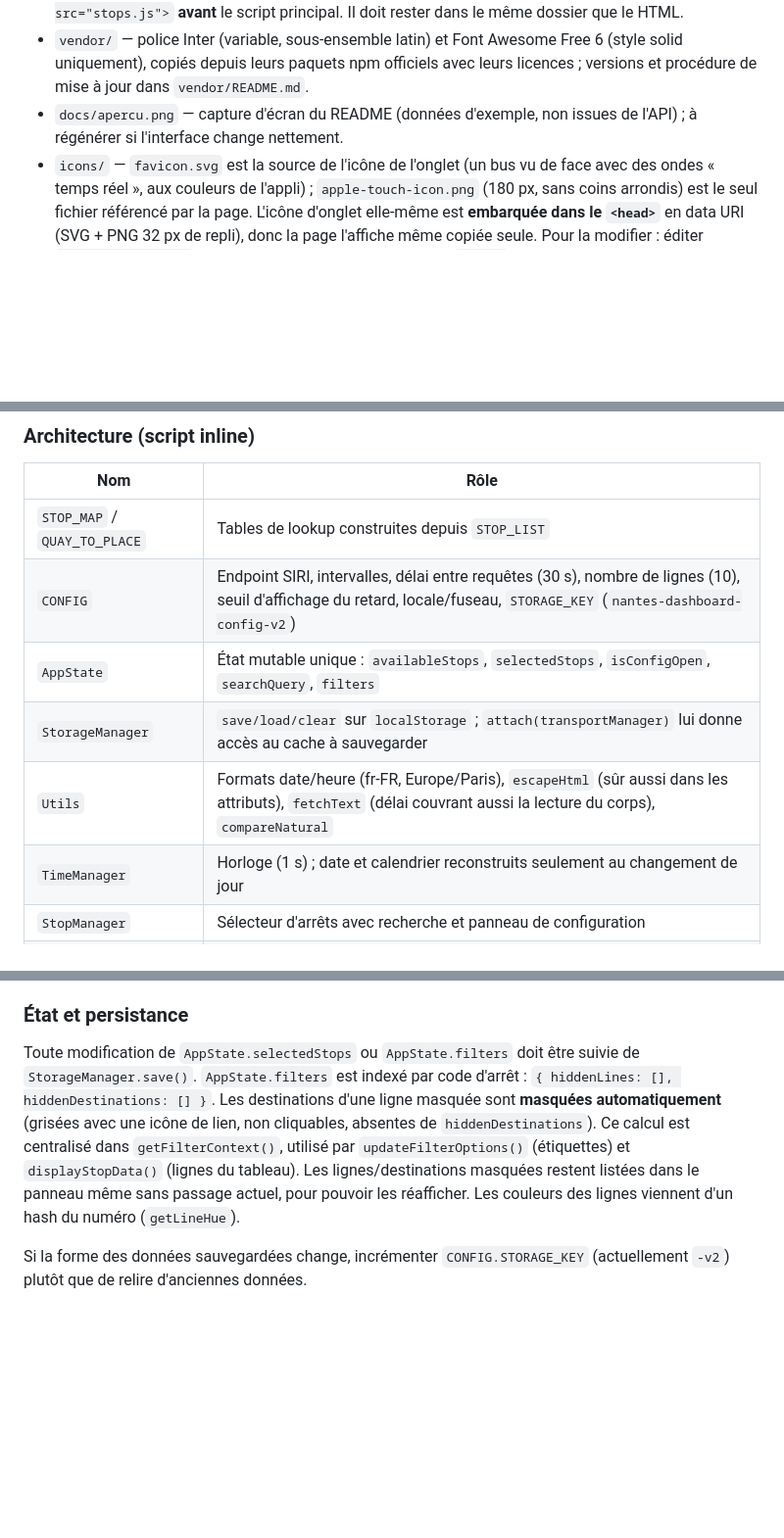
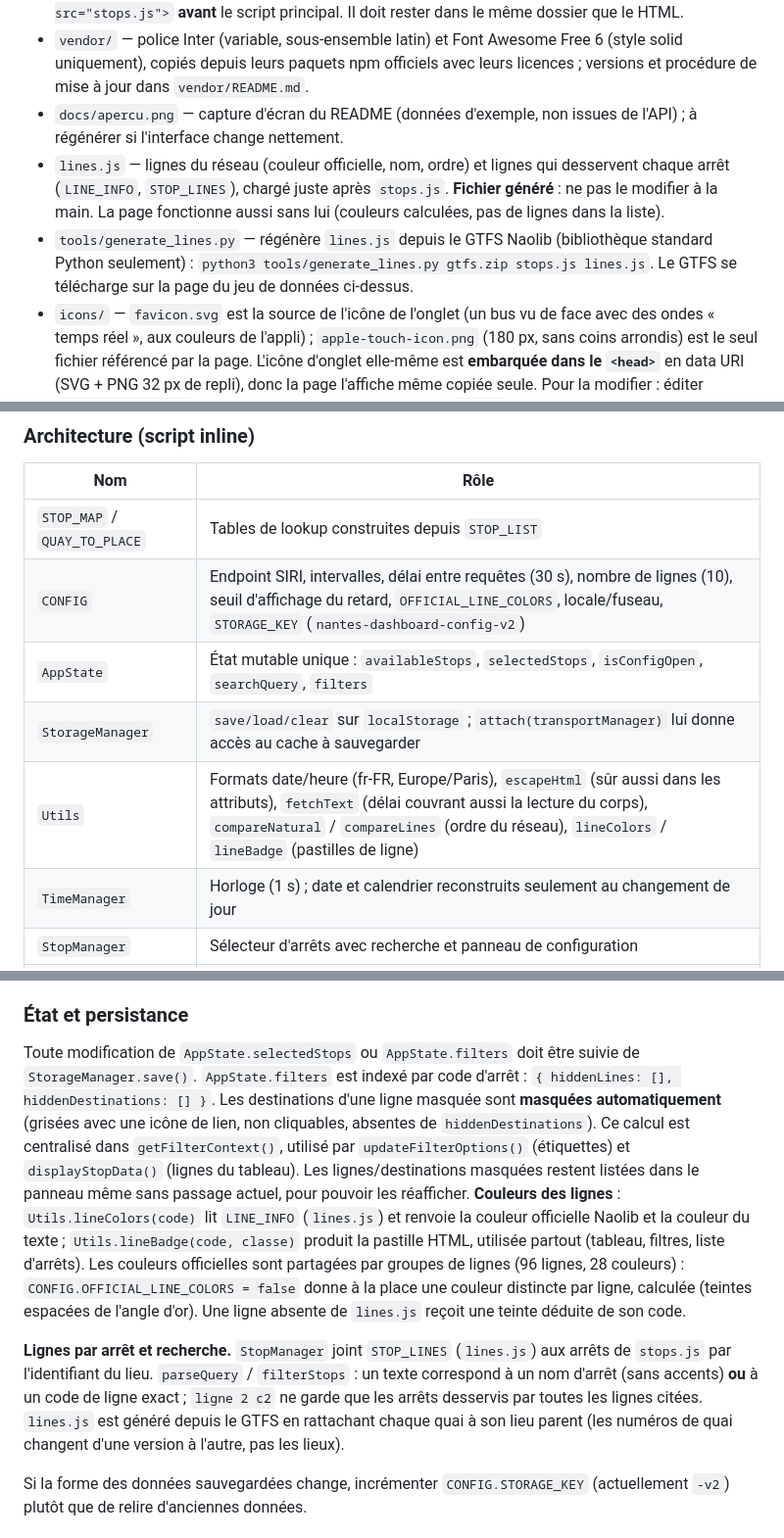
Before and after one commit to DRIXLAB/MES_ARRETS_NANTES, a Markdown page: README.md, 3 parts joined by grey strips. Shown at 98% size. Drawn GitHub-style; blank space fills up the shorter version.

```diff
--- a/README.md
+++ b/README.md
@@ -53,6 +55,8 @@ L'application n'a ni serveur, ni compte, ni cookie, ni outil de mesure d'audienc
 - `stops.js` — données embarquées des arrêts (`STOP_LIST`), chargées par une balise `<script src="stops.js">` **avant** le script principal. Il doit rester dans le même dossier que le HTML.
 - `vendor/` — police Inter (variable, sous-ensemble latin) et Font Awesome Free 6 (style solid uniquement), copiés depuis leurs paquets npm officiels avec leurs licences ; versions et procédure de mise à jour dans `vendor/README.md`.
 - `docs/apercu.png` — capture d'écran du README (données d'exemple, non issues de l'API) ; à régénérer si l'interface change nettement.
+- `lines.js` — lignes du réseau (couleur officielle, nom, ordre) et lignes qui desservent chaque arrêt (`LINE_INFO`, `STOP_LINES`), chargé juste après `stops.js`. **Fichier généré** : ne pas le modifier à la main. La page fonctionne aussi sans lui (couleurs calculées, pas de lignes dans la liste).
+- `tools/generate_lines.py` — régénère `lines.js` depuis le GTFS Naolib (bibliothèque standard Python seulement) : `python3 tools/generate_lines.py gtfs.zip stops.js lines.js`. Le GTFS se télécharge sur la page du jeu de données ci-dessus.
 - `icons/` — `favicon.svg` est la source de l'icône de l'onglet (un bus vu de face avec des ondes « temps réel », aux couleurs de l'appli) ; `apple-touch-icon.png` (180 px, sans coins arrondis) est le seul fichier référencé par la page. L'icône d'onglet elle-même est **embarquée dans le `<head>`** en data URI (SVG + PNG 32 px de repli), donc la page l'affiche même copiée seule. Pour la modifier : éditer `icons/favicon.svg`, puis réencoder les deux data URI du `<head>` (SVG minifié et percent-encodé, PNG 32 px en base64) et régénérer `apple-touch-icon.png`.
 
 Pas de build, pas de gestionnaire de paquets, pas de tests, pas de linter. Côté CSS : le dégradé de texte de l'en-tête de carte ne s'applique qu'au titre (`.widget-header .title`), car `-webkit-text-fill-color: transparent` est hérité et rendait invisible le libellé du bouton « Filtrer » ouvert ; pas de `backdrop-filter` (coût GPU sans effet visible sur ce fond) ; `prefers-reduced-motion` est respecté. Les textes de l'interface, les commentaires et les messages de commit sont en français ; garder cette convention. Les données live demandent l'accès réseau à `api.okina.fr` et une réponse CORS autorisée par le navigateur ; aucune ressource n'est chargée depuis un CDN. Pour vérifier un changement, charger la page (Playwright/Chromium convient pour des vérifications scriptées, en simulant l'API avec `page.route`).
@@ -70,10 +74,10 @@ Les passages viennent d'un endpoint **SIRI StopMonitoring** (`CONFIG.SIRI_ENDPOI
 | Nom | Rôle |
 |---|---|
 | `STOP_MAP` / `QUAY_TO_PLACE` | Tables de lookup construites depuis `STOP_LIST` |
-| `CONFIG` | Endpoint SIRI, intervalles, délai entre requêtes (30 s), nombre de lignes (10), seuil d'affichage du retard, locale/fuseau, `STORAGE_KEY` (`nantes-dashboard-config-v2`) |
+| `CONFIG` | Endpoint SIRI, intervalles, délai entre requêtes (30 s), nombre de lignes (10), seuil d'affichage du retard, `OFFICIAL_LINE_COLORS`, locale/fuseau, `STORAGE_KEY` (`nantes-dashboard-config-v2`) |
 | `AppState` | État mutable unique : `availableStops`, `selectedStops`, `isConfigOpen`, `searchQuery`, `filters` |
 | `StorageManager` | `save/load/clear` sur `localStorage` ; `attach(transportManager)` lui donne accès au cache à sauvegarder |
-| `Utils` | Formats date/heure (fr-FR, Europe/Paris), `escapeHtml` (sûr aussi dans les attributs), `fetchText` (délai couvrant aussi la lecture du corps), `compareNatural` |
+| `Utils` | Formats date/heure (fr-FR, Europe/Paris), `escapeHtml` (sûr aussi dans les attributs), `fetchText` (délai couvrant aussi la lecture du corps), `compareNatural` / `compareLines` (ordre du réseau), `lineColors` / `lineBadge` (pastilles de ligne) |
 | `TimeManager` | Horloge (1 s) ; date et calendrier reconstruits seulement au changement de jour |
 | `StopManager` | Sélecteur d'arrêts avec recherche et panneau de configuration |
 | `TransportManager` | Cartes d'arrêt, requête/lecture SIRI, filtres, glisser-déposer, décompte, rafraîchissement de l'affichage |
@@ -94,7 +98,9 @@ Points qui traversent plusieurs classes :
 
 ### État et persistance
 
-Toute modification de `AppState.selectedStops` ou `AppState.filters` doit être suivie de `StorageManager.save()`. `AppState.filters` est indexé par code d'arrêt : `{ hiddenLines: [], hiddenDestinations: [] }`. Les destinations d'une ligne masquée sont **masquées automatiquement** (grisées avec une icône de lien, non cliquables, absentes de `hiddenDestinations`). Ce calcul est centralisé dans `getFilterContext()`, utilisé par `updateFilterOptions()` (étiquettes) et `displayStopData()` (lignes du tableau). Les lignes/destinations masquées restent listées dans le panneau même sans passage actuel, pour pouvoir les réafficher. Les couleurs des lignes viennent d'un hash du numéro (`getLineHue`).
+Toute modification de `AppState.selectedStops` ou `AppState.filters` doit être suivie de `StorageManager.save()`. `AppState.filters` est indexé par code d'arrêt : `{ hiddenLines: [], hiddenDestinations: [] }`. Les destinations d'une ligne masquée sont **masquées automatiquement** (grisées avec une icône de lien, non cliquables, absentes de `hiddenDestinations`). Ce calcul est centralisé dans `getFilterContext()`, utilisé par `updateFilterOptions()` (étiquettes) et `displayStopData()` (lignes du tableau). Les lignes/destinations masquées restent listées dans le panneau même sans passage actuel, pour pouvoir les réafficher. **Couleurs des lignes** : `Utils.lineColors(code)` lit `LINE_INFO` (`lines.js`) et renvoie la couleur officielle Naolib et la couleur du texte ; `Utils.lineBadge(code, classe)` produit la pastille HTML, utilisée partout (tableau, filtres, liste d'arrêts). Les couleurs officielles sont partagées par groupes de lignes (96 lignes, 28 couleurs) : `CONFIG.OFFICIAL_LINE_COLORS = false` donne à la place une couleur distincte par ligne, calculée (teintes espacées de l'angle d'or). Une ligne absente de `lines.js` reçoit une teinte déduite de son code.
+
+**Lignes par arrêt et recherche.** `StopManager` joint `STOP_LINES` (`lines.js`) aux arrêts de `stops.js` par l'identifiant du lieu. `parseQuery` / `filterStops` : un texte correspond à un nom d'arrêt (sans accents) **ou** à un code de ligne exact ; `ligne 2 c2` ne garde que les arrêts desservis par toutes les lignes citées. `lines.js` est généré depuis le GTFS en rattachant chaque quai à son lieu parent (les numéros de quai changent d'une version à l'autre, pas les lieux).
 
 Si la forme des données sauvegardées change, incrémenter `CONFIG.STORAGE_KEY` (actuellement `-v2`) plutôt que de relire d'anciennes données.
 
```
Also changed, not shown: other parts of README.md (+5 -3 lines), docs/apercu.png, 3 other files.
